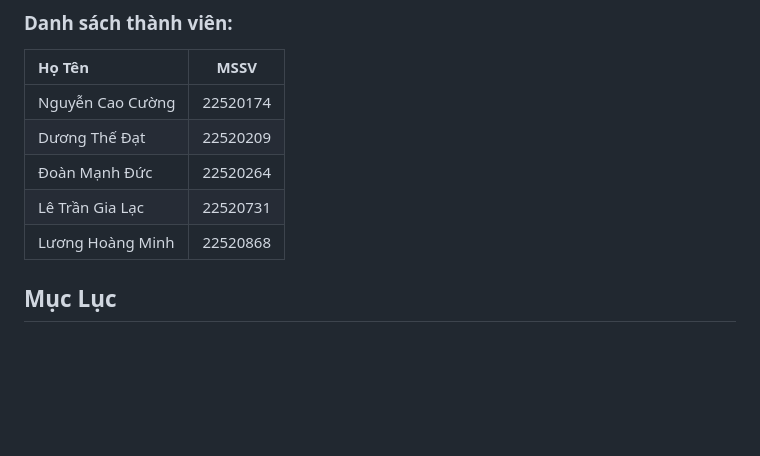
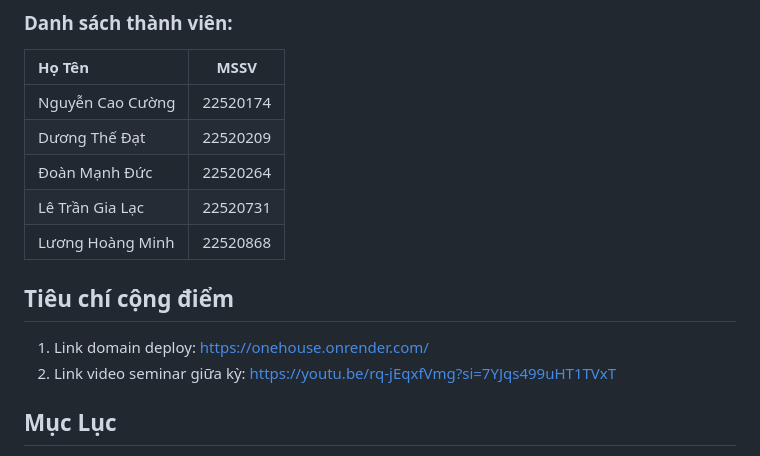
Before and after one commit to NMFKos/web-design, a Markdown page: README.md, the part around the change. Drawn GitHub-style; blank space fills up the shorter version.

```diff
--- a/README.md
+++ b/README.md
@@ -17,6 +17,10 @@
 | Đoàn Mạnh Đức    |   22520264
 | Lê Trần Gia Lạc    |   22520731
 | Lương Hoàng Minh    |   22520868
+
+## Tiêu chí cộng điểm
+1. Link domain deploy: https://onehouse.onrender.com/
+2. Link video seminar giữa kỳ: https://youtu.be/rq-jEqxfVmg?si=7YJqs499uHT1TVxT
 
 ## Mục Lục
 1. [Tìm Hiểu Về Đề Tài](#tìm-hiểu-về-đề-tài)
```
